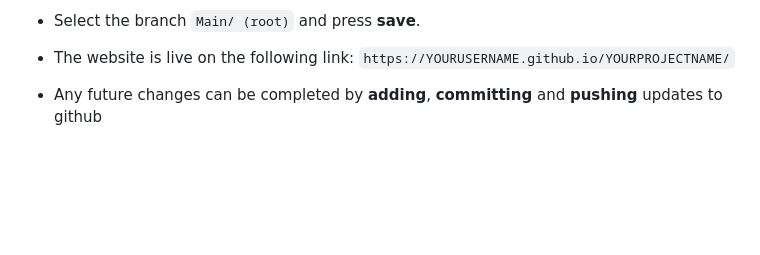
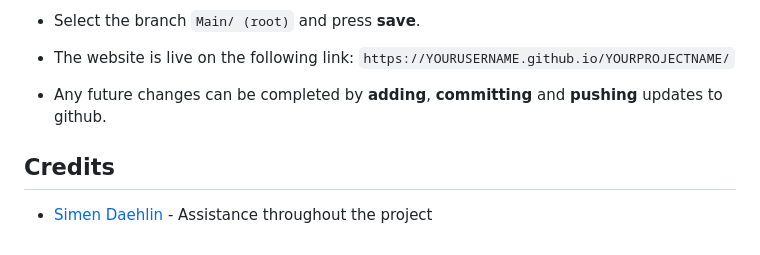
Before and after one commit to AlexAntony3/quizzically, a Markdown page: README.md, the part around the change. GitHub-like rendering; blank space fills up the shorter version.

Commit message:
feat(readme): add credits section content

```diff
--- a/README.md
+++ b/README.md
@@ -111,4 +111,7 @@ Post completion of coding, the project was added, committed and pushed to github
 
 * The website is live on the following link: `https://YOURUSERNAME.github.io/YOURPROJECTNAME/`
 
-* Any future changes can be completed by **adding**, **committing** and **pushing** updates to github
+* Any future changes can be completed by **adding**, **committing** and **pushing** updates to github.
+
+## Credits
+* [Simen Daehlin](https://www.linkedin.com/in/simendaehlin/) - Assistance throughout the project
```
